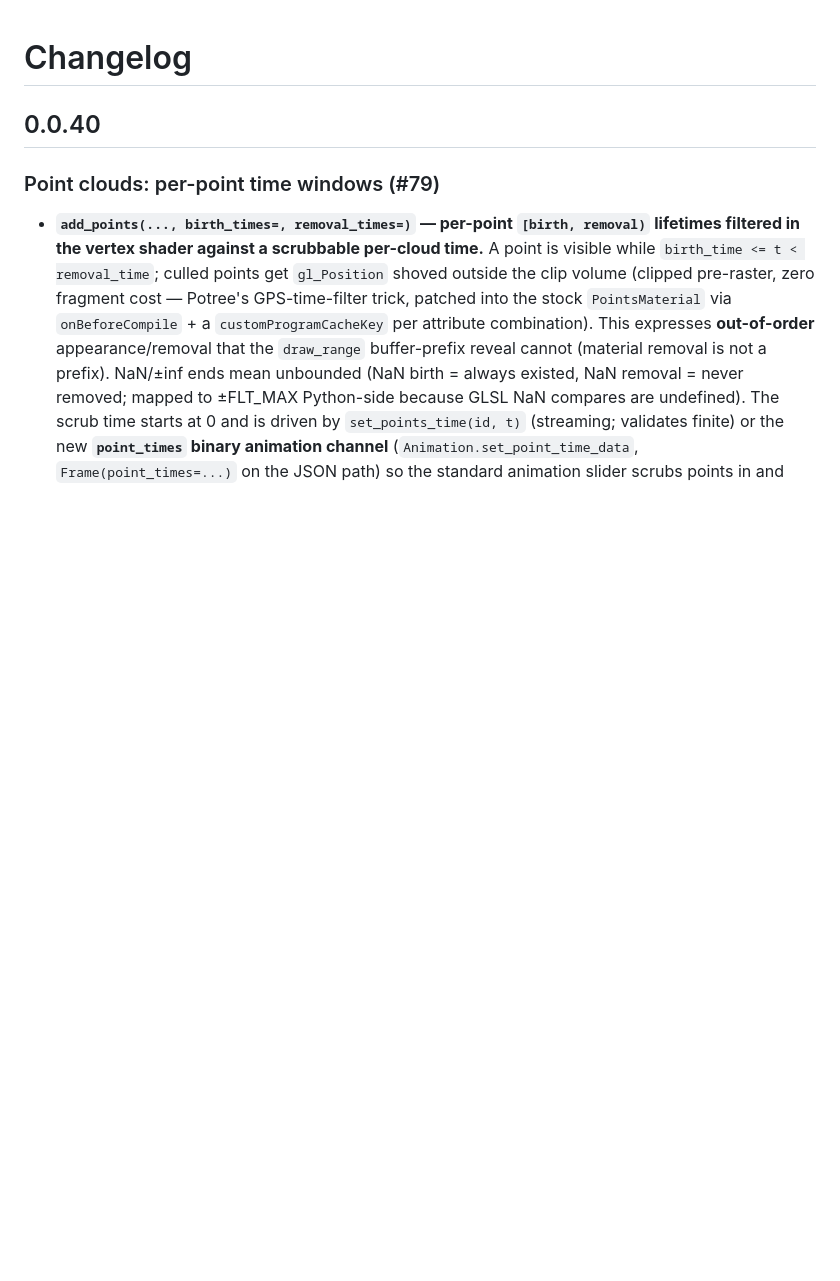
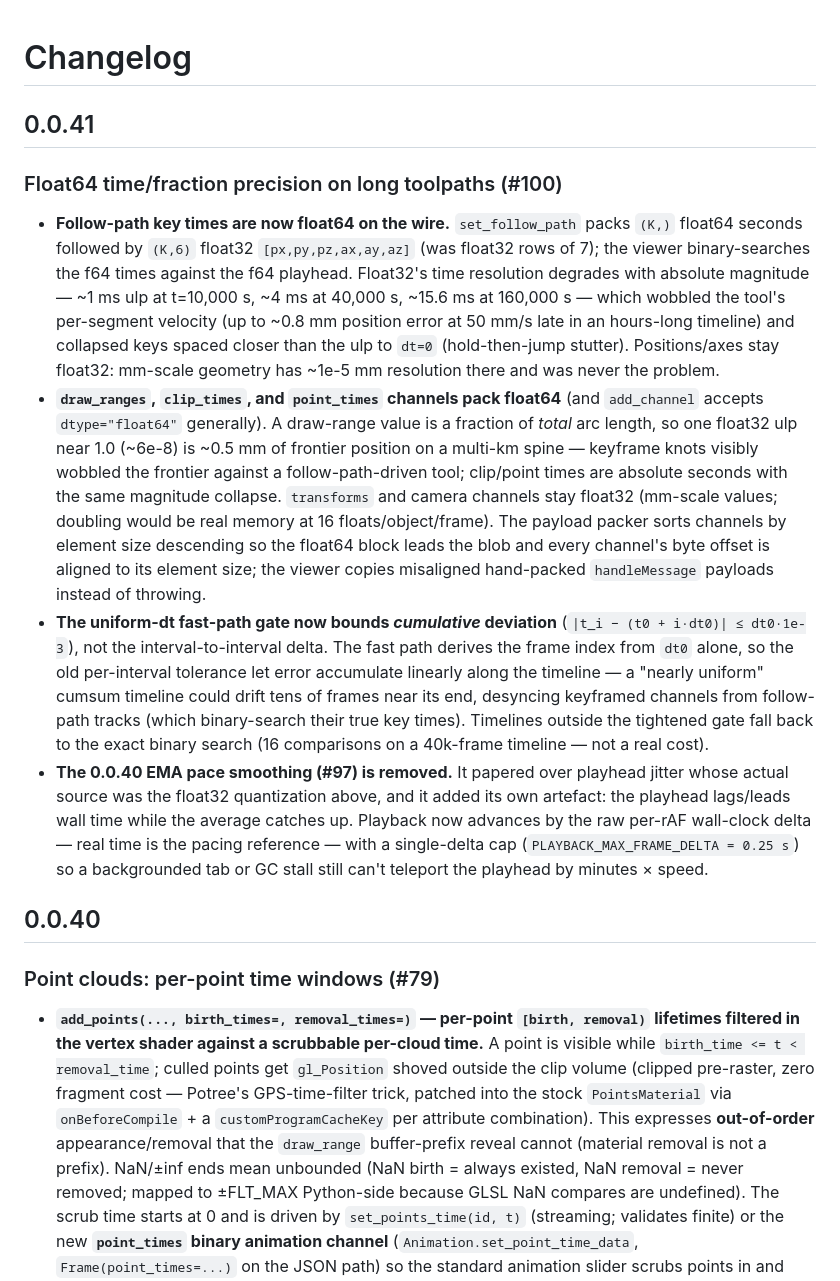
Before and after one commit to CEAD-group/threejs-viewer, a Markdown page: CHANGELOG.md, the part around the change. GitHub-like rendering; blank space fills up the shorter version.

Commit message:
Changelog for 0.0.41
Co-Authored-By: Claude Fable 5 <noreply@anthropic.com>
Claude-Session: https://claude.ai/code/session_01937m113kPjPX4eRs5kFgqq

```diff
--- a/CHANGELOG.md
+++ b/CHANGELOG.md
@@ -1,4 +1,13 @@
 # Changelog
+
+## 0.0.41
+
+### Float64 time/fraction precision on long toolpaths (#100)
+
+- **Follow-path key times are now float64 on the wire.** `set_follow_path` packs `(K,)` float64 seconds followed by `(K,6)` float32 `[px,py,pz,ax,ay,az]` (was float32 rows of 7); the viewer binary-searches the f64 times against the f64 playhead. Float32's time resolution degrades with absolute magnitude — ~1 ms ulp at t=10,000 s, ~4 ms at 40,000 s, ~15.6 ms at 160,000 s — which wobbled the tool's per-segment velocity (up to ~0.8 mm position error at 50 mm/s late in an hours-long timeline) and collapsed keys spaced closer than the ulp to `dt=0` (hold-then-jump stutter). Positions/axes stay float32: mm-scale geometry has ~1e-5 mm resolution there and was never the problem.
+- **`draw_ranges`, `clip_times`, and `point_times` channels pack float64** (and `add_channel` accepts `dtype="float64"` generally). A draw-range value is a fraction of *total* arc length, so one float32 ulp near 1.0 (~6e-8) is ~0.5 mm of frontier position on a multi-km spine — keyframe knots visibly wobbled the frontier against a follow-path-driven tool; clip/point times are absolute seconds with the same magnitude collapse. `transforms` and camera channels stay float32 (mm-scale values; doubling would be real memory at 16 floats/object/frame). The payload packer sorts channels by element size descending so the float64 block leads the blob and every channel's byte offset is aligned to its element size; the viewer copies misaligned hand-packed `handleMessage` payloads instead of throwing.
+- **The uniform-dt fast-path gate now bounds *cumulative* deviation** (`|t_i − (t0 + i·dt0)| ≤ dt0·1e-3`), not the interval-to-interval delta. The fast path derives the frame index from `dt0` alone, so the old per-interval tolerance let error accumulate linearly along the timeline — a "nearly uniform" cumsum timeline could drift tens of frames near its end, desyncing keyframed channels from follow-path tracks (which binary-search their true key times). Timelines outside the tightened gate fall back to the exact binary search (16 comparisons on a 40k-frame timeline — not a real cost).
+- **The 0.0.40 EMA pace smoothing (#97) is removed.** It papered over playhead jitter whose actual source was the float32 quantization above, and it added its own artefact: the playhead lags/leads wall time while the average catches up. Playback now advances by the raw per-rAF wall-clock delta — real time is the pacing reference — with a single-delta cap (`PLAYBACK_MAX_FRAME_DELTA = 0.25 s`) so a backgrounded tab or GC stall still can't teleport the playhead by minutes × speed.
 
 ## 0.0.40
 
```
